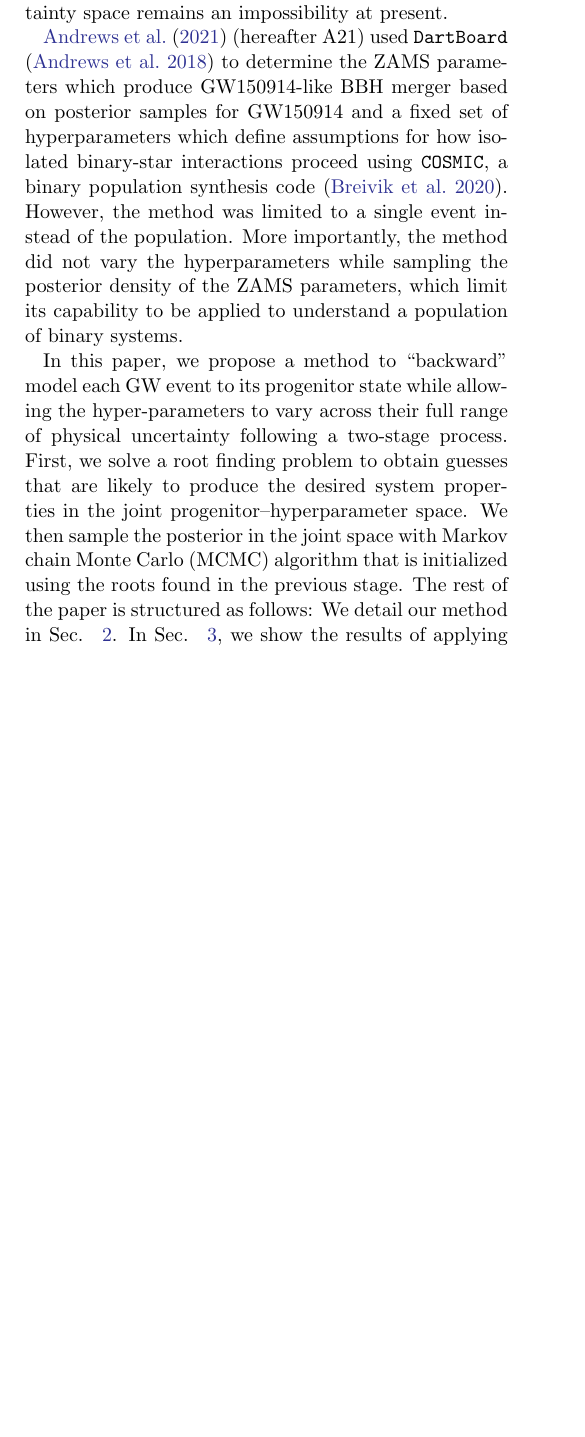
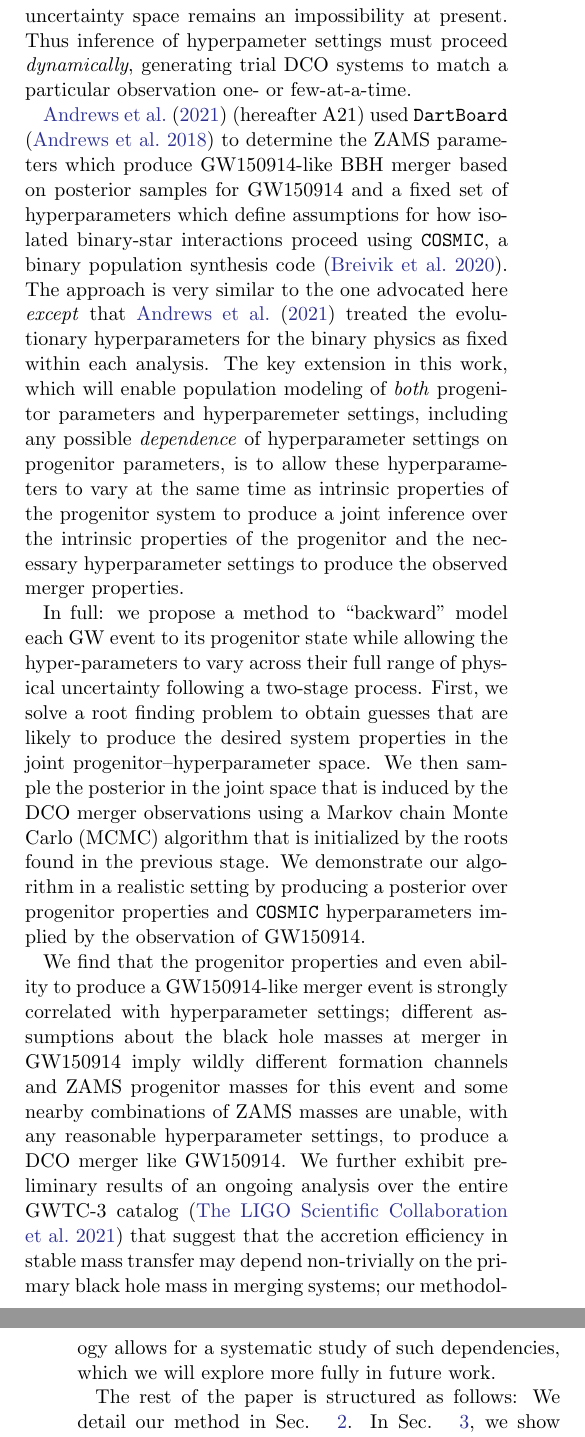
Before and after one commit to kazewong/BackPop, a LaTeX paper (src/tex/ms.tex): part of one column of page 2 of 12 before the commit and two parts of the columns of pages 2 and 3 of 12 after it, the two joined at a grey line, cut so that both start at the same text, the shorter picture padded with empty space. Compiled offline with pdfLaTeX; a LaTeX package or settings file that is missing is left out.

Commit message:
Will makes introduction edits.

```diff
--- a/src/tex/ms.tex
+++ b/src/tex/ms.tex
@@ -93 +89,0 @@ like age, metallicity, component mass, orbital separation, and eccentricity, ini
-populations are evolved with fixed astrophysical assumptions, or population synthesis
@@ -109,3 +109,4 @@ for each individual binary system, then perform population in analyses in that s
+discuss in more detail below.
 
 %One of the most common skepticisms of population synthesis studies is that they employ simulation sets which often
 %cover a small subdomain of the entire parameter space of uncertain physics, or only vary one uncertain process per simulation
@@ -125 +114,0 @@ Because population synthesis simulations require hundreds to thousands of cpu ho
-training an emulator which spans a high dimensional uncertainty space remains an impossibility at present.
@@ -129,23 +127,51 @@ training an emulator which spans a high dimensional uncertainty space remains an
+uncertainty space remains an impossibility at present.  Thus inference of
+hyperpameter settings must proceed \emph{dynamically}, generating trial DCO
+systems to match a particular observation one- or few-at-a-time.
 
 \citet{Andrews2021} (hereafter A21) used \texttt{DartBoard} \citep{Andrews2018}
 to determine the ZAMS parameters which produce GW150914-like BBH merger based on
-posterior samples for GW150914 and a fixed
-set of hyperparameters which define assumptions for how isolated binary-star interactions proceed using
-\texttt{COSMIC}, a binary population synthesis code \citep{Breivik2020}.
-However, the method was limited to a single event instead of the population.
-More importantly, the method did not vary the hyperparameters while sampling the posterior density of the ZAMS parameters,
-which limit its capability to be applied to understand a population of binary systems.
+posterior samples for GW150914 and a fixed set of hyperparameters which define
+assumptions for how isolated binary-star interactions proceed using
+\texttt{COSMIC}, a binary population synthesis code \citep{Breivik2020}. The
+approach is very similar to the one advocated here \emph{except} that
+\citet{Andrews2021} treated the evolutionary hyperparameters for the binary
+physics as fixed within each analysis.  The key extension in this work, which
+will enable population modeling of \emph{both} progenitor parameters and
+hyperparemeter settings, including any possible \emph{dependence} of
+hyperparameter settings on progenitor parameters, is to allow these
+hyperparameters to vary at the same time as intrinsic properties of the
+progenitor system to produce a joint inference over the intrinsic properties of
+the progenitor and the necessary hyperparameter settings to produce the observed
+merger properties.
 
-In this paper, we propose a method to ``backward" model each GW event to its progenitor state
-while allowing the hyper-parameters to vary across their full range of physical uncertainty
-following a two-stage process.
-First, we solve a root finding problem to obtain guesses that are likely to produce the
-desired system properties in the joint progenitor--hyperparameter space.
-We then sample the posterior in the joint space with Markov chain Monte Carlo
-(MCMC) algorithm that is initialized using the roots found in the previous stage.
-The rest of the paper is structured as follows: We detail our method in Sec. ~\ref{sec:method}.
-In Sec. ~\ref{sec:result}, we show the results of applying our method to a number of real events.
-We discuss the implications of this work and future direction in Sec. ~\ref{sec:discussion}.
+In full: we propose a method to ``backward" model each GW event to its
+progenitor state while allowing the hyper-parameters to vary across their full
+range of physical uncertainty following a two-stage process. First, we solve a
+root finding problem to obtain guesses that are likely to produce the desired
+system properties in the joint progenitor--hyperparameter space. We then sample
+the posterior in the joint space that is induced by the DCO merger observations
+using a Markov chain Monte Carlo (MCMC) algorithm that is initialized by the
+roots found in the previous stage.  We demonstrate our algorithm in a realistic
+setting by producing a posterior over progenitor properties and \texttt{COSMIC}
+hyperparameters implied by the observation of GW150914.
+
+We find that the progenitor properties and even ability to produce a
+GW150914-like merger event is strongly correlated with hyperparameter settings;
+different assumptions about the black hole masses at merger in GW150914 imply
+wildly different formation channels and ZAMS progenitor masses for this event
+and some nearby combinations of ZAMS masses are unable, with any reasonable
+hyperparameter settings, to produce a DCO merger like GW150914.  We further
+exhibit preliminary results of an ongoing analysis over the entire GWTC-3
+catalog \citep{GWTC-3} that suggest that the accretion efficiency in stable mass
+transfer may depend non-trivially on the primary black hole mass in merging
+systems; our methodology allows for a systematic study of such dependencies,
+which we will explore more fully in future work.
+
+The rest of the paper is structured as
+follows: We detail our method in Sec. ~\ref{sec:method}. In Sec.
+~\ref{sec:result}, we show the results of applying our method to a number of
+real events. We discuss the implications of this work and future direction in
+Sec. ~\ref{sec:discussion}.
 
 \section{Method}
 \label{sec:method}
```
Also changed, not shown: src/tex/ms.tex (67 more changed lines).
